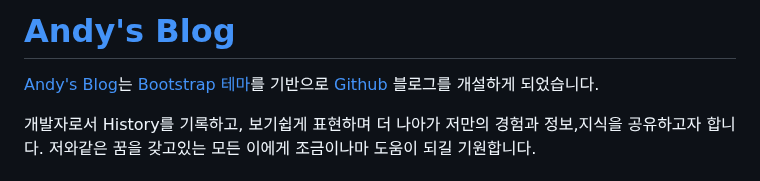
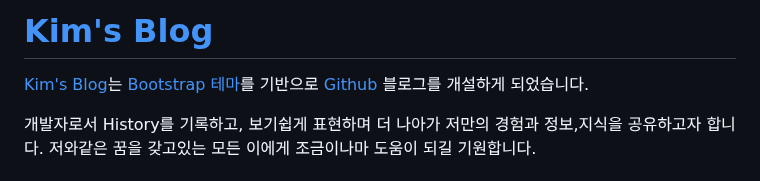
Before and after one commit to khsin0289/khsin0289.github.io, a Markdown page: README.md, the part around the change. Drawn GitHub-style.

```diff
--- a/README.md
+++ b/README.md
@@ -1,6 +1,6 @@
-# [Andy's Blog](https://khsin0289.github.io/)
+# [Kim's Blog](https://khsin0289.github.io/)
 
-[Andy's Blog](https://khsin0289.github.io/)는 [Bootstrap 테마](https://startbootstrap.com/)를 기반으로 [Github](https://github.com/) 블로그를 개설하게 되었습니다.
+[Kim's Blog](https://khsin0289.github.io/)는 [Bootstrap 테마](https://startbootstrap.com/)를 기반으로 [Github](https://github.com/) 블로그를 개설하게 되었습니다.
 
 개발자로서 History를 기록하고, 보기쉽게 표현하며 더 나아가 저만의 경험과 정보,지식을 공유하고자 합니다.
 저와같은 꿈을 갖고있는 모든 이에게 조금이나마 도움이 되길 기원합니다.
```
